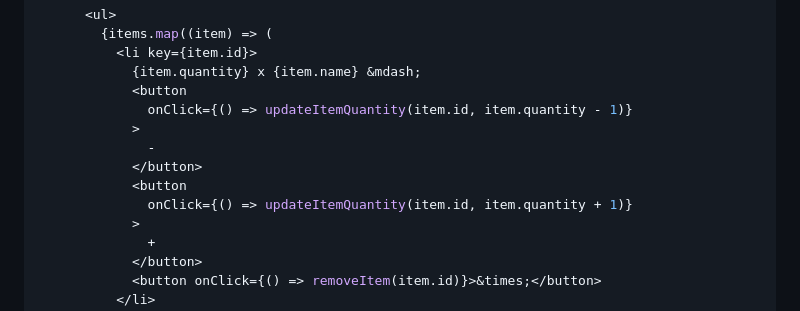
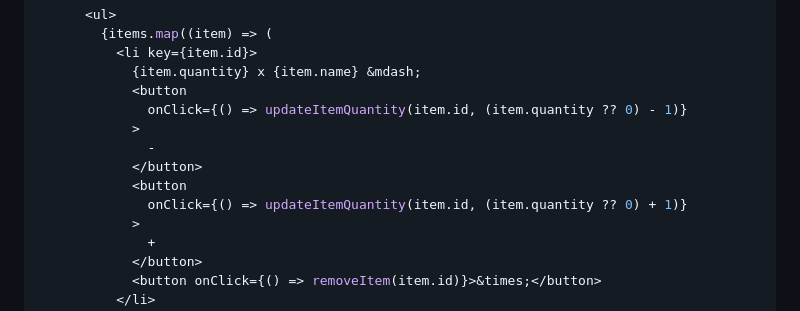
Before and after one commit to notrab/react-use-cart, a Markdown page: README.md, the part around the change. Rendered like a GitHub page.

Commit message:
Update README.md
Ensure quantity is a number in ReadMe example, defaulting to 0 if undefined

```diff
--- a/README.md
+++ b/README.md
@@ -103,12 +103,12 @@ function Cart() {
           <li key={item.id}>
             {item.quantity} x {item.name} &mdash;
             <button
-              onClick={() => updateItemQuantity(item.id, item.quantity - 1)}
+              onClick={() => updateItemQuantity(item.id, (item.quantity ?? 0) - 1)}
             >
               -
             </button>
             <button
-              onClick={() => updateItemQuantity(item.id, item.quantity + 1)}
+              onClick={() => updateItemQuantity(item.id, (item.quantity ?? 0) + 1)}
             >
               +
             </button>
```
